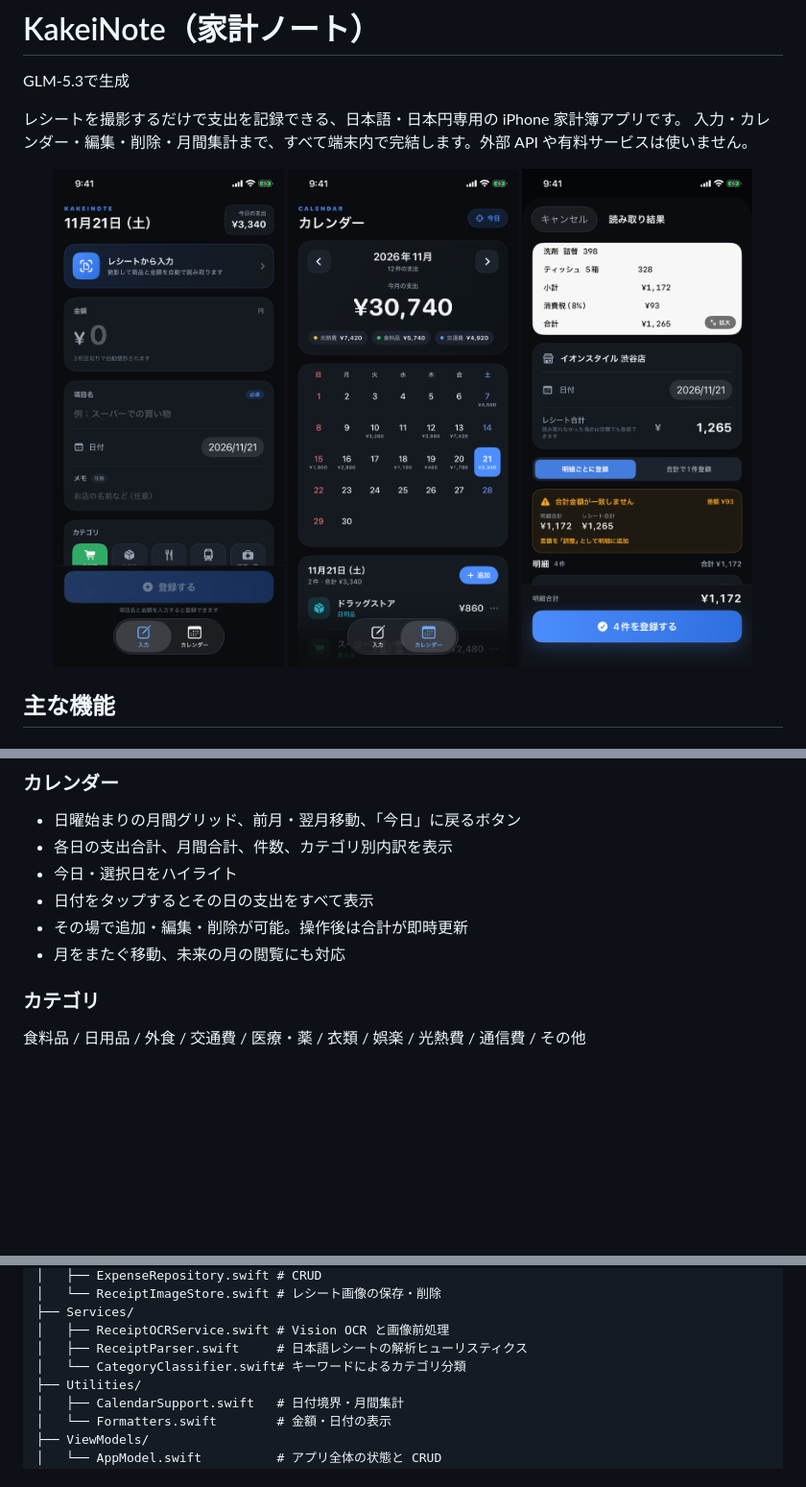
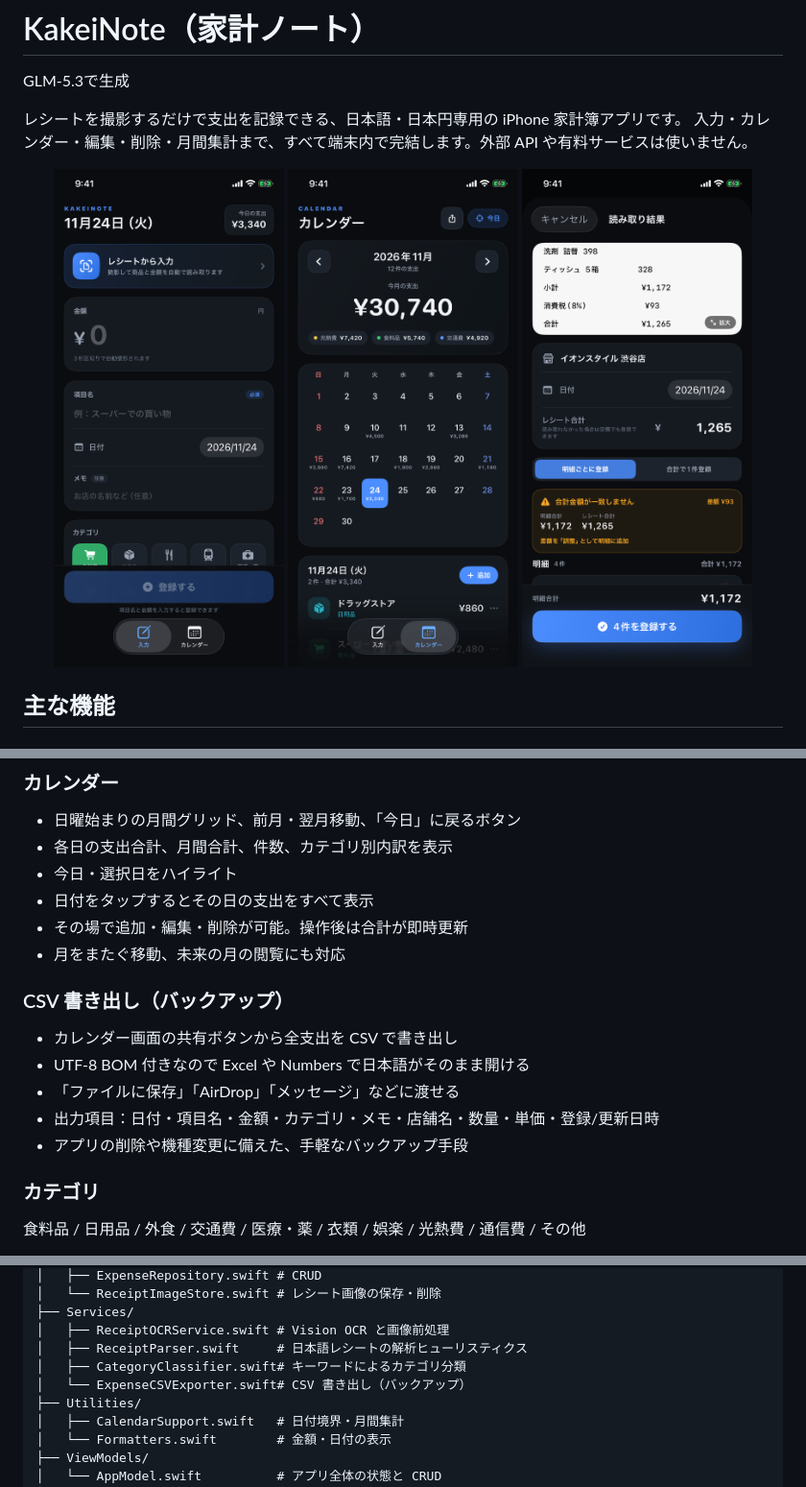
Before and after one commit to hiroyuki12/Kakeibo, a Markdown page: README.md, 3 parts joined by grey strips. Shown at 96% size. GitHub-like rendering; pictures changed too: Screenshots/01-entry.png, Screenshots/02-calendar.png, Screenshots/05-receipt-review.png; blank space fills up the shorter version.

```diff
--- a/README.md
+++ b/README.md
@@ -40,6 +40,13 @@ GLM-5.3で生成
 - 日付をタップするとその日の支出をすべて表示
 - その場で追加・編集・削除が可能。操作後は合計が即時更新
 - 月をまたぐ移動、未来の月の閲覧にも対応
+
+### CSV 書き出し（バックアップ）
+- カレンダー画面の共有ボタンから全支出を CSV で書き出し
+- UTF-8 BOM 付きなので Excel や Numbers で日本語がそのまま開ける
+- 「ファイルに保存」「AirDrop」「メッセージ」などに渡せる
+- 出力項目：日付・項目名・金額・カテゴリ・メモ・店舗名・数量・単価・登録/更新日時
+- アプリの削除や機種変更に備えた、手軽なバックアップ手段
 
 ### カテゴリ
 食料品 / 日用品 / 外食 / 交通費 / 医療・薬 / 衣類 / 娯楽 / 光熱費 / 通信費 / その他
@@ -130,7 +137,8 @@ KakeiNote/
 ├── Services/
 │   ├── ReceiptOCRService.swift # Vision OCR と画像前処理
 │   ├── ReceiptParser.swift     # 日本語レシートの解析ヒューリスティクス
-│   └── CategoryClassifier.swift# キーワードによるカテゴリ分類
+│   ├── CategoryClassifier.swift# キーワードによるカテゴリ分類
+│   └── ExpenseCSVExporter.swift# CSV 書き出し（バックアップ）
 ├── Utilities/
 │   ├── CalendarSupport.swift   # 日付境界・月間集計
 │   └── Formatters.swift        # 金額・日付の表示
```
Also changed, not shown: other parts of README.md (+2 -2 lines), NIGHT_SHIFT_REPORT.md (+42 -2 lines), Screenshots/03-calendar-day.png, Screenshots/04-editor.png, 6 other files.
